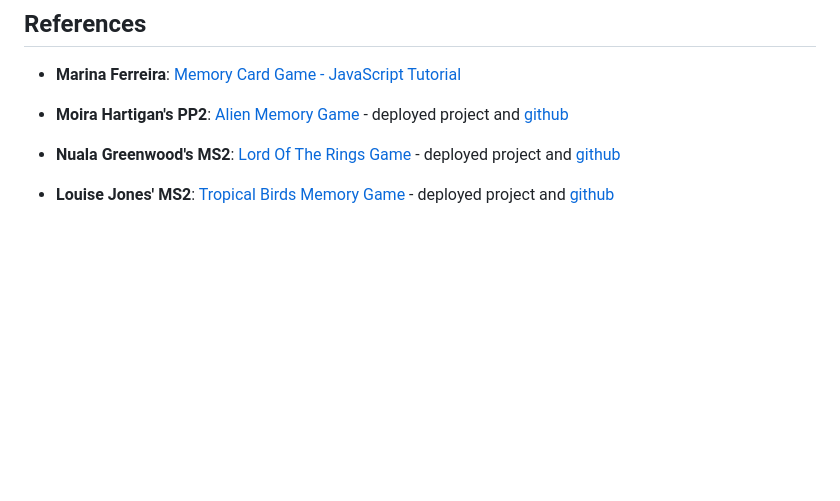
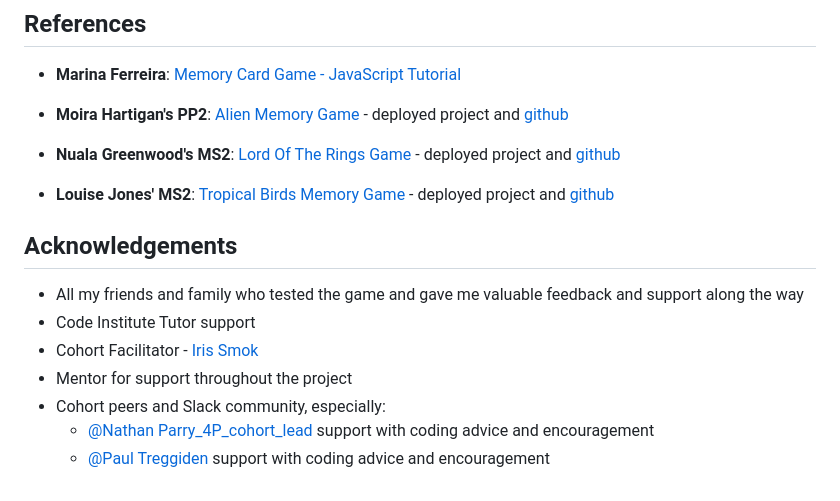
Before and after one commit to tarahwaters/milestone-project2, a Markdown page: README.md, the part around the change. GitHub-like rendering; blank space fills up the shorter version.

Commit message:
Add acknowledgements

```diff
--- a/README.md
+++ b/README.md
@@ -336,3 +336,13 @@ For help with coding the JS timer:
 - **Nuala Greenwood's MS2**: [Lord Of The Rings Game](https://nualagr.github.io/the-lord-of-the-rings-game/) - deployed project and [github](https://github.com/nualagr/the-lord-of-the-rings-game)
 
 - **Louise Jones' MS2**: [Tropical Birds Memory Game](https://louisejones101.github.io/memory-game/) - deployed project and [github](https://github.com/louisejones101/memory-game)
+
+## Acknowledgements
+
+- All my friends and family who tested the game and gave me valuable feedback and support along the way
+- Code Institute Tutor support
+- Cohort Facilitator - [Iris Smok](https://ie.linkedin.com/in/irissmok)
+- Mentor for support throughout the project
+- Cohort peers and Slack community, especially:
+    - [@Nathan Parry_4P_cohort_lead](https://app.slack.com/client/T0L30B202/D04ULFN551P/rimeto_profile/U04EX23NTND) support with coding advice and encouragement
+    - [@Paul Treggiden](https://app.slack.com/client/T0L30B202/D04UYMV6WBG/rimeto_profile/U043S9PT5E1) support with coding advice and encouragement
```
